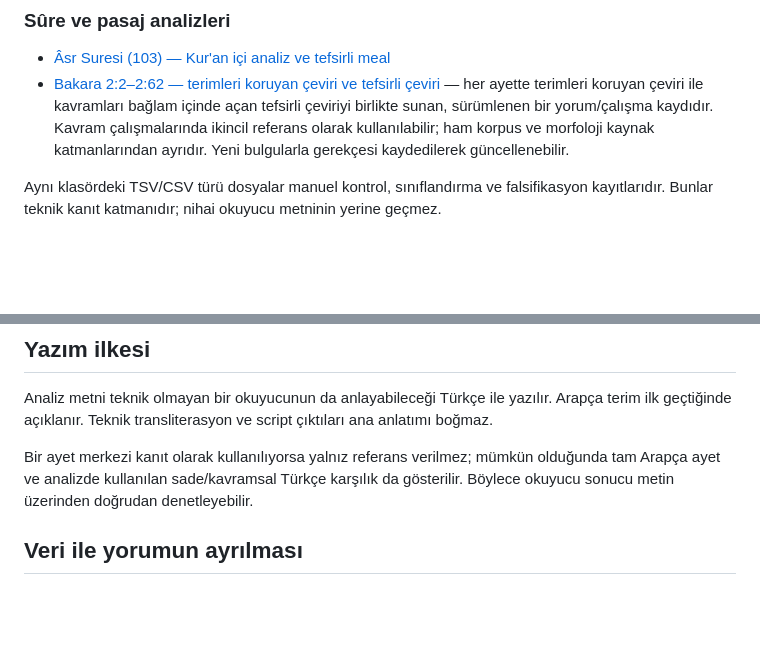
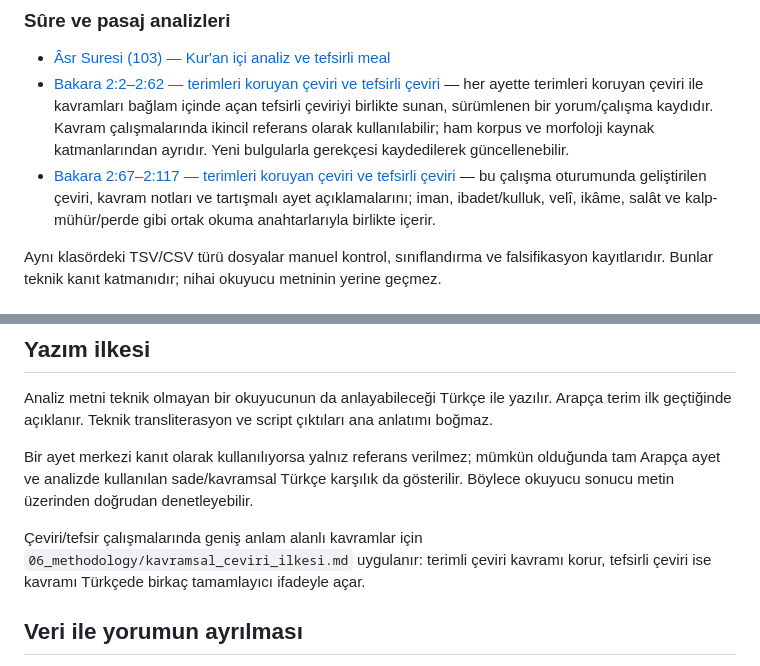
Before and after one commit to meditao/quran-offline-corpus, a Markdown page: 07_analyses/README.md, 2 parts joined by grey strips. GitHub-like rendering; blank space fills up the shorter version.

Commit message:
Bakara 2:67-117 çalışmasını analiz dizinine ekle

```diff
--- a/07_analyses/README.md
+++ b/07_analyses/README.md
@@ -21,6 +21,7 @@ Amaç, dışarıdan gelen bir okuyucunun sonucu sadece kabul etmesi değil, sonu
 
 - [Âsr Suresi (103) — Kur'an içi analiz ve tefsirli meal](surahs/Asr-103-analysis.md)
 - [Bakara 2:2–2:62 — terimleri koruyan çeviri ve tefsirli çeviri](surahs/Bakara-002-062-meal-tefsir.md) — her ayette terimleri koruyan çeviri ile kavramları bağlam içinde açan tefsirli çeviriyi birlikte sunan, sürümlenen bir yorum/çalışma kaydıdır. Kavram çalışmalarında ikincil referans olarak kullanılabilir; ham korpus ve morfoloji kaynak katmanlarından ayrıdır. Yeni bulgularla gerekçesi kaydedilerek güncellenebilir.
+- [Bakara 2:67–2:117 — terimleri koruyan çeviri ve tefsirli çeviri](surahs/Bakara-067-117-meal-tefsir.md) — bu çalışma oturumunda geliştirilen çeviri, kavram notları ve tartışmalı ayet açıklamalarını; iman, ibadet/kulluk, velî, ikâme, salât ve kalp-mühür/perde gibi ortak okuma anahtarlarıyla birlikte içerir.
 
 Aynı klasördeki TSV/CSV türü dosyalar manuel kontrol, sınıflandırma ve falsifikasyon kayıtlarıdır. Bunlar teknik kanıt katmanıdır; nihai okuyucu metninin yerine geçmez.
 
@@ -44,6 +45,8 @@ Analiz metni teknik olmayan bir okuyucunun da anlayabileceği Türkçe ile yazı
 
 Bir ayet merkezi kanıt olarak kullanılıyorsa yalnız referans verilmez; mümkün olduğunda tam Arapça ayet ve analizde kullanılan sade/kavramsal Türkçe karşılık da gösterilir. Böylece okuyucu sonucu metin üzerinden doğrudan denetleyebilir.
 
+Çeviri/tefsir çalışmalarında geniş anlam alanlı kavramlar için `06_methodology/kavramsal_ceviri_ilkesi.md` uygulanır: terimli çeviri kavramı korur, tefsirli çeviri ise kavramı Türkçede birkaç tamamlayıcı ifadeyle açar.
+
 ## Veri ile yorumun ayrılması
 
 Sayım, morfoloji, lemma, kök, söz dizimi ve ayet dağılımı veri katmanıdır. “Bu kullanım bize ne anlatıyor?” bölümü yorum katmanıdır. İkisi açıkça ayrılır.
```
